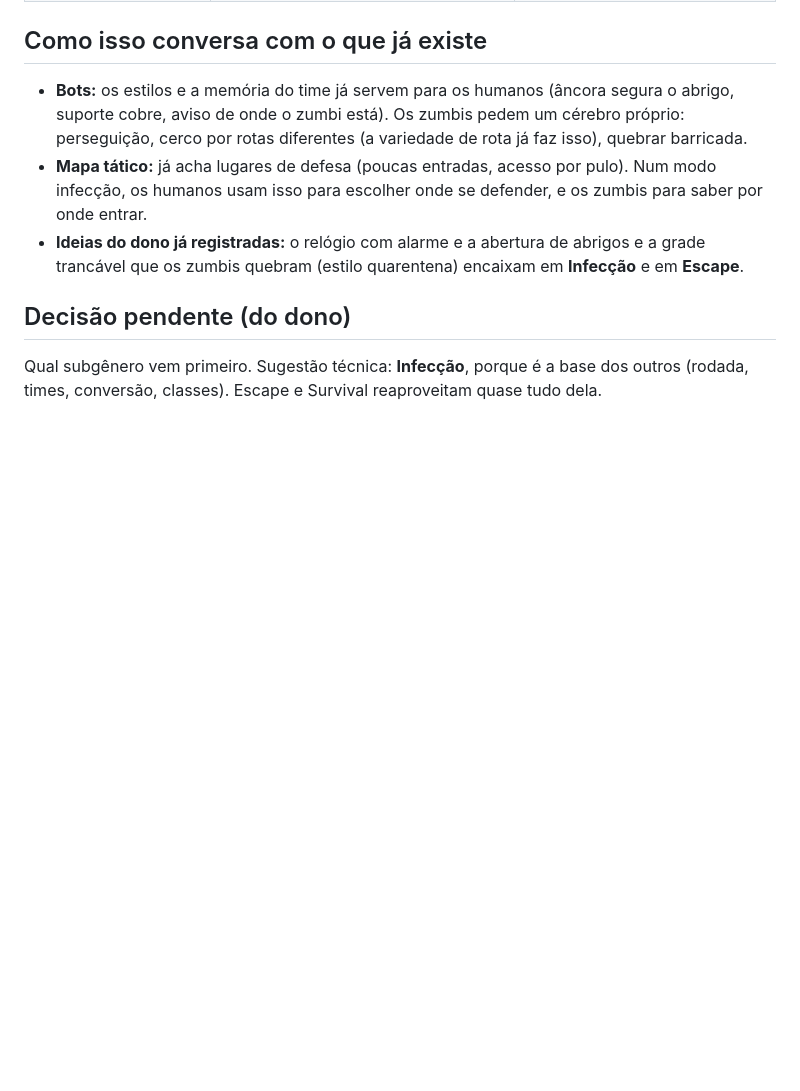
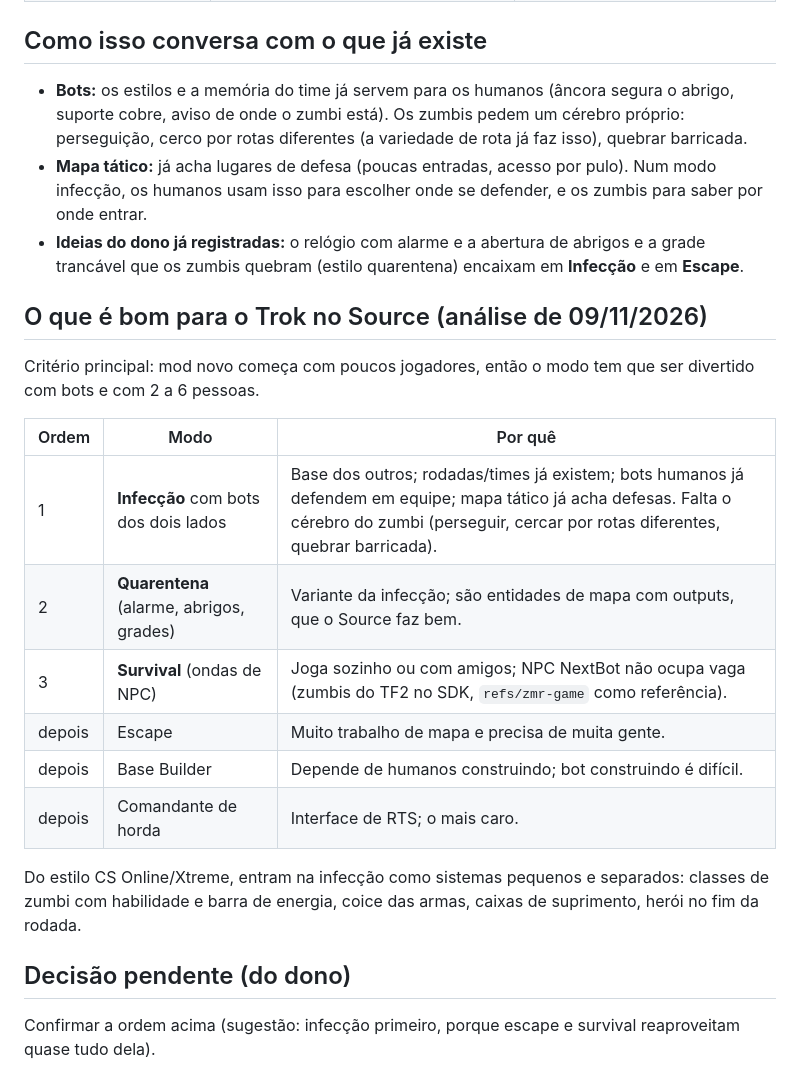
Before and after one commit to victortroquetti-cpu/t3, a Markdown page: cs-source/design/zumbi-referencias.md, the part around the change. Rendered like a GitHub page; blank space fills up the shorter version.

Commit message:
Zombie modes: what fits Trok on Source, in order [skip ci]
Co-Authored-By: Claude Opus 5.5 <noreply@anthropic.com>
Claude-Session: https://claude.ai/code/session_01EbrUAqcTuTM4SRZ7Th1uRX

```diff
--- a/cs-source/design/zumbi-referencias.md
+++ b/cs-source/design/zumbi-referencias.md
@@ -38,7 +38,25 @@ jogos entra no Trok.
 - **Ideias do dono já registradas:** o relógio com alarme e a abertura de abrigos e a grade
   trancável que os zumbis quebram (estilo quarentena) encaixam em **Infecção** e em **Escape**.
 
+## O que é bom para o Trok no Source (análise de 09/11/2026)
+
+Critério principal: mod novo começa com poucos jogadores, então o modo tem que ser divertido
+com bots e com 2 a 6 pessoas.
+
+| Ordem | Modo | Por quê |
+|---|---|---|
+| 1 | **Infecção** com bots dos dois lados | Base dos outros; rodadas/times já existem; bots humanos já defendem em equipe; mapa tático já acha defesas. Falta o cérebro do zumbi (perseguir, cercar por rotas diferentes, quebrar barricada). |
+| 2 | **Quarentena** (alarme, abrigos, grades) | Variante da infecção; são entidades de mapa com outputs, que o Source faz bem. |
+| 3 | **Survival** (ondas de NPC) | Joga sozinho ou com amigos; NPC NextBot não ocupa vaga (zumbis do TF2 no SDK, `refs/zmr-game` como referência). |
+| depois | Escape | Muito trabalho de mapa e precisa de muita gente. |
+| depois | Base Builder | Depende de humanos construindo; bot construindo é difícil. |
+| depois | Comandante de horda | Interface de RTS; o mais caro. |
+
+Do estilo CS Online/Xtreme, entram na infecção como sistemas pequenos e separados: classes de
+zumbi com habilidade e barra de energia, coice das armas, caixas de suprimento, herói no fim
+da rodada.
+
 ## Decisão pendente (do dono)
 
-Qual subgênero vem primeiro. Sugestão técnica: **Infecção**, porque é a base dos outros (rodada,
-times, conversão, classes). Escape e Survival reaproveitam quase tudo dela.
+Confirmar a ordem acima (sugestão: infecção primeiro, porque escape e survival reaproveitam
+quase tudo dela).
```
